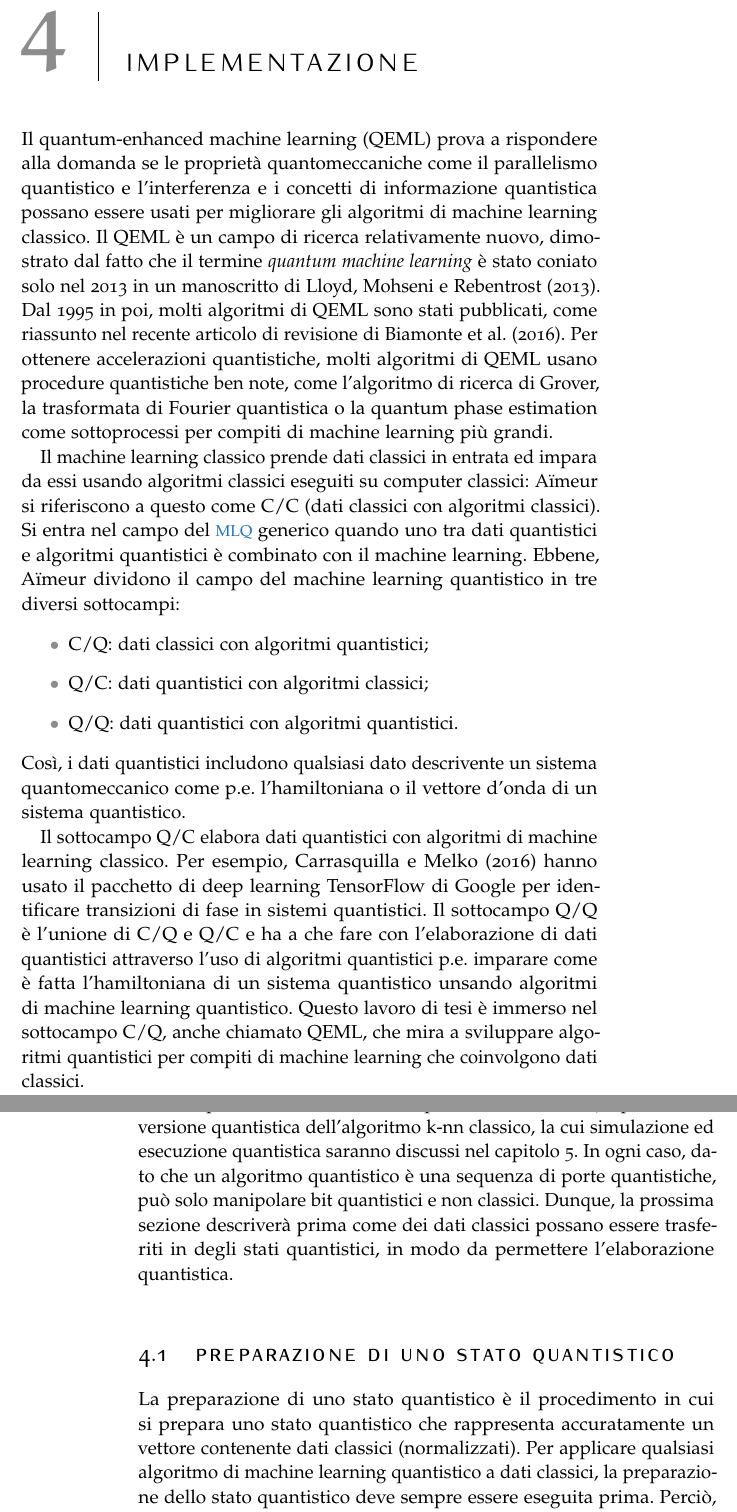
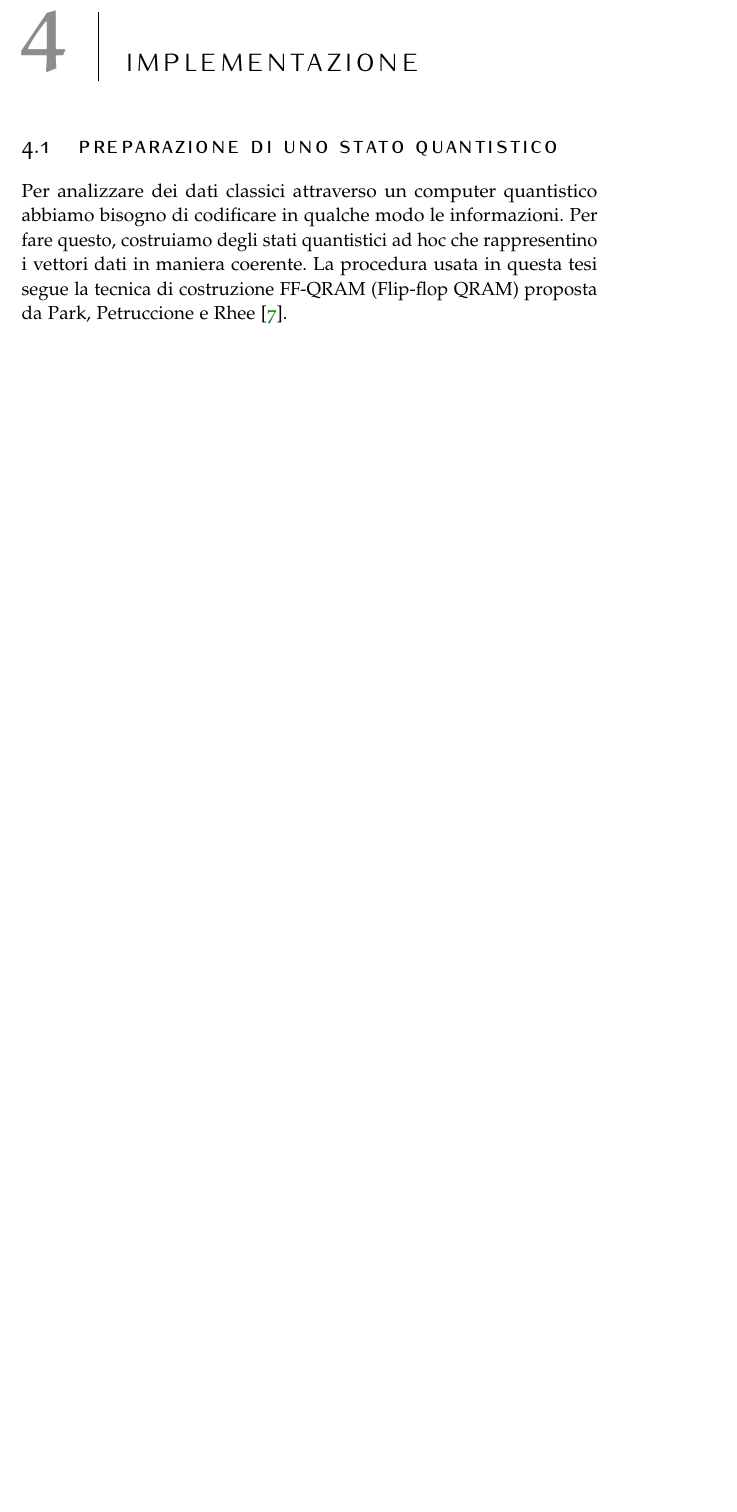
Before and after one commit to visika/Tesi, a LaTeX thesis (Latex/Tesi.tex, which reads Latex/Chapters/Implementazione.tex): two parts of pages 35 and 36 of 57 before the commit and part of page 35 of 55 after it, the two joined at a grey line, cut so that both start at the same text, the shorter picture padded with empty space. Compiled offline with pdfLaTeX.

Commit message:
Edit Implementazione and minor tweaks

```diff
--- a/Latex/Chapters/Implementazione.tex
+++ b/Latex/Chapters/Implementazione.tex
@@ -2,62 +2,11 @@
 \chapter{Implementazione}\label{ch:implementazione}
 %************************************************
 
-Il quantum-enhanced machine learning (QEML) prova a rispondere alla domanda
-se le proprietà quantomeccaniche come il parallelismo quantistico e
-l'interferenza e i concetti di informazione quantistica possano essere usati
-per migliorare gli algoritmi di machine learning classico. Il QEML è un campo
-di ricerca relativamente nuovo, dimostrato dal fatto che il termine
-\emph{quantum machine learning} è stato coniato solo nel 2013 in un manoscritto
-di Lloyd, Mohseni e Rebentrost (2013). % inserire fonte *******************
-Dal 1995 in poi, molti algoritmi di QEML sono stati pubblicati, come riassunto
-nel recente articolo di revisione di Biamonte et al. (2016). % inserire fonte **
-Per ottenere accelerazioni quantistiche, molti algoritmi di QEML usano procedure
-quantistiche ben note, come l'algoritmo di ricerca di Grover, la trasformata di
-Fourier quantistica o la quantum phase estimation come sottoprocessi per compiti
-di machine learning più grandi. % inserire fonti **********************
-
-Il machine learning classico prende dati classici in entrata ed impara da essi
-usando algoritmi classici eseguiti su computer classici: Aïmeur % aggiungi fonti
-si riferiscono a questo come C/C (dati classici con algoritmi classici).
-Si entra nel campo del \ac{MLQ} generico quando uno tra dati quantistici e
-algoritmi quantistici è combinato con il machine learning. Ebbene, Aïmeur
-% aggiungi fonti *************************************
-dividono il campo del machine learning quantistico in tre diversi sottocampi:
-\begin{itemize}
-    \item C/Q: dati classici con algoritmi quantistici;
-    \item Q/C: dati quantistici con algoritmi classici;
-    \item Q/Q: dati quantistici con algoritmi quantistici.
-\end{itemize}
-Così, i dati quantistici includono qualsiasi dato descrivente un sistema
-quantomeccanico come p.e. l'hamiltoniana o il vettore d'onda di un sistema
-quantistico.
-
-Il sottocampo Q/C elabora dati quantistici con algoritmi di machine learning
-classico. Per esempio, Carrasquilla e Melko (2016) % aggiungi fonti *******
-hanno usato il pacchetto di deep learning TensorFlow di Google per identificare
-transizioni di fase in sistemi quantistici. Il sottocampo Q/Q è l'unione di
-C/Q e Q/C e ha a che fare con l'elaborazione di dati quantistici attraverso
-l'uso di algoritmi quantistici p.e. imparare come è fatta l'hamiltoniana di un
-sistema quantistico unsando algoritmi di machine learning quantistico. Questo
-lavoro di tesi è immerso nel sottocampo C/Q, anche chiamato QEML, che mira a
-sviluppare algoritmi quantistici per compiti di machine learning che coinvolgono
-dati classici.
-
-Le sezioni seguenti introdurranno alcuni dei concetti fondamentali dal campo
-del QEML. Più nello specifico, la sezione 4.2 % rivedere ********************
-presenta la versione quantistica dell'algoritmo k-nn classico, la cui simulazione
-ed esecuzione quantistica saranno discussi nel capitolo 5.
-% Quindi il capitlo 5 discuterà i risultati
-In ogni caso, dato che un algoritmo quantistico è una sequenza di porte
-quantistiche, può solo manipolare bit quantistici e non classici.
-Dunque, la prossima sezione descriverà prima come dei dati classici possano
-essere trasferiti in degli stati quantistici, in modo da permettere
-l'elaborazione quantistica.
-
 \section{Preparazione di uno stato quantistico}
 
-La preparazione di uno stato quantistico è il procedimento in cui si prepara
-uno stato quantistico che rappresenta accuratamente un vettore contenente
-dati classici (normalizzati). Per applicare qualsiasi algoritmo di machine
-learning quantistico a dati classici, la preparazione dello stato quantistico
-deve sempre essere eseguita prima. Perciò, bisogna diventare familiari
+Per analizzare dei dati classici attraverso un computer quantistico
+abbiamo bisogno di codificare in qualche modo le informazioni.
+Per fare questo, costruiamo degli stati quantistici
+ad hoc che rappresentino i vettori dati in maniera coerente.
+La procedura usata in questa tesi segue la tecnica di costruzione FF-QRAM
+(Flip-flop QRAM) proposta da Park, Petruccione e Rhee \cite{petruccione}.
```
Also changed, not shown: Latex/Chapters/Risultati.tex (+7 -20 lines), Latex/FrontBackmatter/Abstract.tex (+16 -7 lines), Latex/FrontBackmatter/Contents.tex (+2 -2 lines), Latex/Tesi.tex (+2 -3 lines), Latex/Chapters/Implementazione.tex (160 more changed lines).
